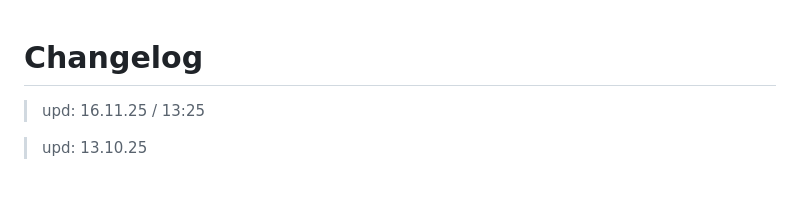
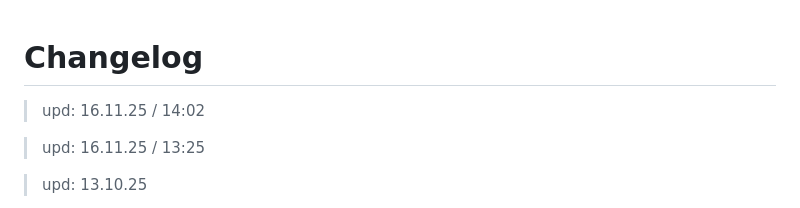
Before and after one commit to 6A7573743469736162656C/Ethereal_Reverie, a Markdown page: CHANGELOG.md, the part around the change. Drawn GitHub-style; blank space fills up the shorter version.

Commit message:
Update changelog with new entries

```diff
--- a/CHANGELOG.md
+++ b/CHANGELOG.md
@@ -1,4 +1,6 @@
 # Changelog
+
+> upd: 16.11.25 / 14:02
 
 > upd: 16.11.25 / 13:25
 
```
